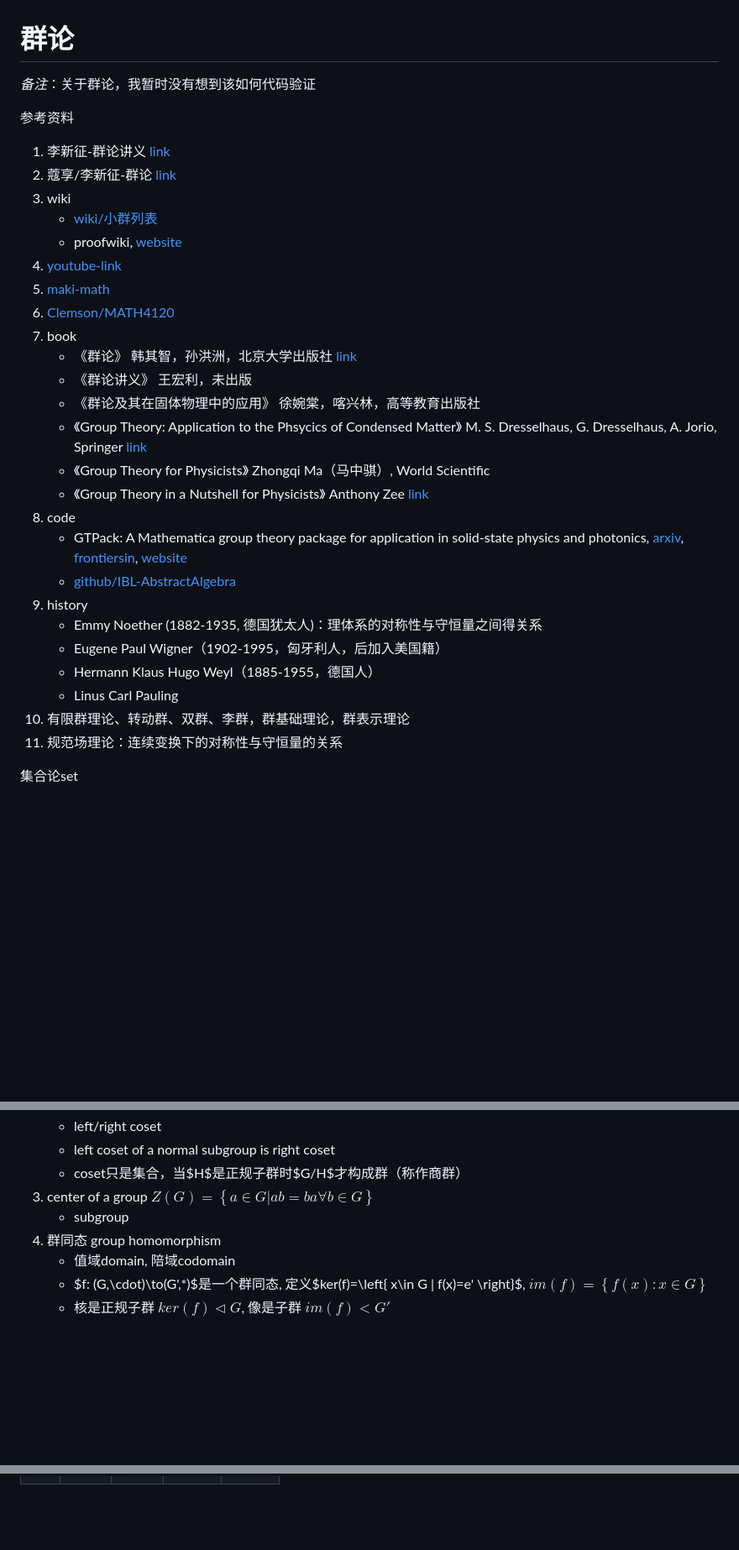
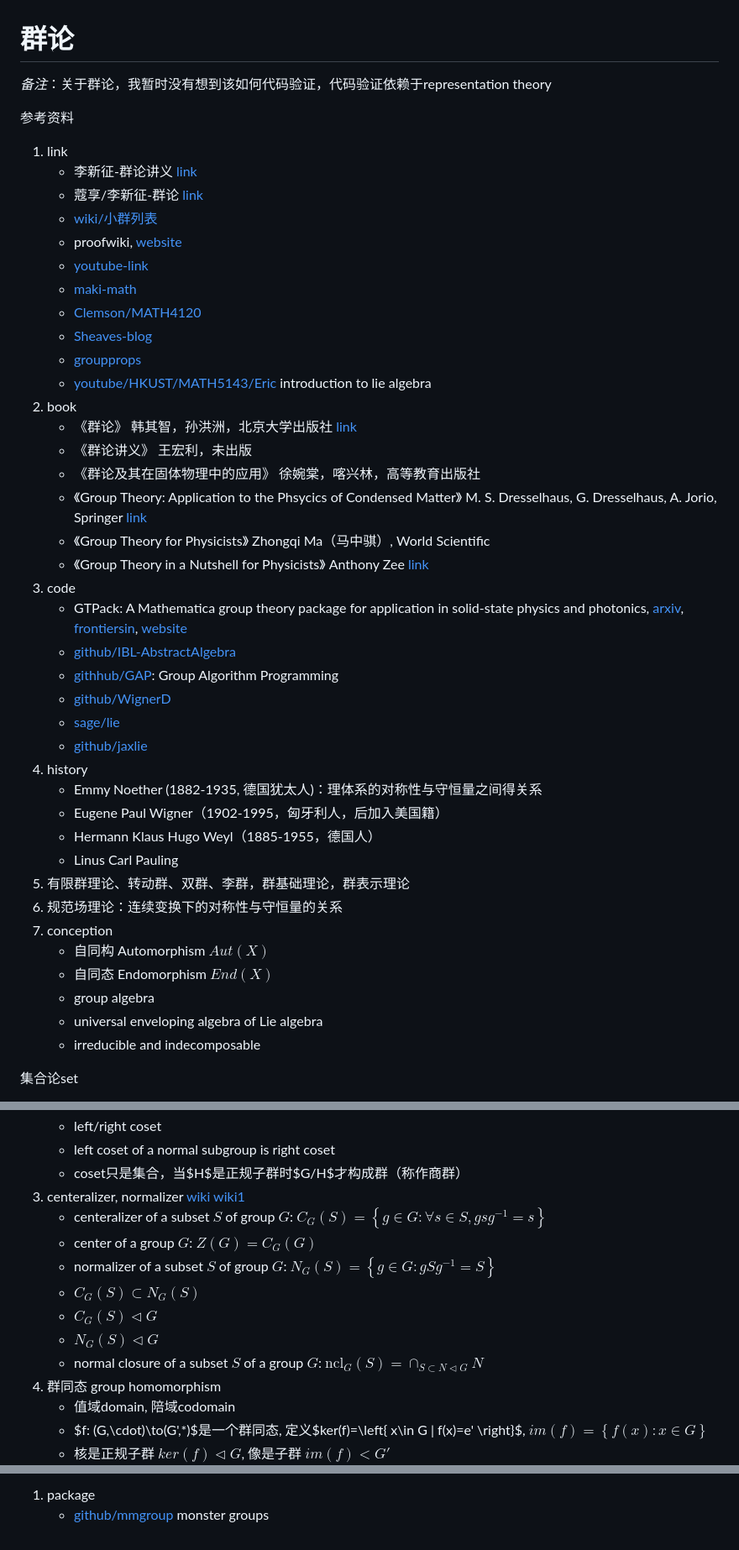
Before and after one commit to husisy/klearning, a Markdown page: course/group_theory/README.md, 3 parts joined by grey strips. Shown at 84% size. Drawn GitHub-style; blank space fills up the shorter version.

Commit message:
course/group-theory ignore

```diff
--- a/course/group_theory/README.md
+++ b/course/group_theory/README.md
@@ -1,34 +1,47 @@
 # 群论
 
-*备注*：关于群论，我暂时没有想到该如何代码验证
+*备注*：关于群论，我暂时没有想到该如何代码验证，代码验证依赖于representation theory
 
 参考资料
 
-1. 李新征-群论讲义 [link](http://faculty.pku.edu.cn/_tsf/00/0F/yEVrEjjaaEza.pdf)
-2. 蔻享/李新征-群论 [link](https://www.koushare.com/video/videodetail/7557)
-3. wiki
+1. link
+   * 李新征-群论讲义 [link](http://faculty.pku.edu.cn/_tsf/00/0F/yEVrEjjaaEza.pdf)
+   * 蔻享/李新征-群论 [link](https://www.koushare.com/video/videodetail/7557)
    * [wiki/小群列表](https://zh.wikipedia.org/wiki/%E5%B0%8F%E7%BE%A4%E5%88%97%E8%A1%A8)
    * proofwiki, [website](https://proofwiki.org/wiki/Main_Page)
-4. [youtube-link](https://www.youtube.com/playlist?list=PL22w63XsKjqxPO6pQ8wiZcIrtpTznGSre)
-5. [maki-math](https://www.maki-math.com/#/courses/21)
-6. [Clemson/MATH4120](http://www.math.clemson.edu/~macaule/classes/f22_math4120/)
-7. book
+   * [youtube-link](https://www.youtube.com/playlist?list=PL22w63XsKjqxPO6pQ8wiZcIrtpTznGSre)
+   * [maki-math](https://www.maki-math.com/#/courses/21)
+   * [Clemson/MATH4120](http://www.math.clemson.edu/~macaule/classes/f22_math4120/)
+   * [Sheaves-blog](https://sheaves.github.io/topics/)
+   * [groupprops](https://groupprops.subwiki.org/wiki/Main_Page)
+   * [youtube/HKUST/MATH5143/Eric](https://youtube.com/watch?v=fdGGPi4xpYc&feature=shares) introduction to lie algebra
+2. book
    * 《群论》 韩其智，孙洪洲，北京大学出版社 [link](https://book.douban.com/subject/3584574//)
    * 《群论讲义》 王宏利，未出版
    * 《群论及其在固体物理中的应用》 徐婉棠，喀兴林，高等教育出版社
    * 《Group Theory: Application to the Phsycics of Condensed Matter》 M. S. Dresselhaus, G. Dresselhaus, A. Jorio, Springer [link](https://www.springer.com/gp/book/9783540328971)
    * 《Group Theory for Physicists》 Zhongqi Ma（马中骐）, World Scientific
    * 《Group Theory in a Nutshell for Physicists》 Anthony Zee [link](https://press.princeton.edu/books/hardcover/9780691162690/group-theory-in-a-nutshell-for-physicists)
-8. code
+3. code
    * GTPack: A Mathematica group theory package for application in solid-state physics and photonics, [arxiv](https://arxiv.org/abs/1807.01245), [frontiersin](https://www.frontiersin.org/articles/10.3389/fphy.2018.00086/full), [website](https://gtpack.org/)
    * [github/IBL-AbstractAlgebra](https://github.com/dcernst/IBL-AbstractAlgebra)
-9. history
+   * [githhub/GAP](https://github.com/gap-system): Group Algorithm Programming
+   * [github/WignerD](https://github.com/zichunhao/WignerD)
+   * [sage/lie](https://doc.sagemath.org/html/en/reference/spkg/lie.html)
+   * [github/jaxlie](https://github.com/brentyi/jaxlie)
+4. history
    * Emmy Noether (1882-1935, 德国犹太人)：理体系的对称性与守恒量之间得关系
    * Eugene Paul Wigner（1902-1995，匈牙利人，后加入美国籍）
    * Hermann Klaus Hugo Weyl（1885-1955，德国人）
    * Linus Carl Pauling
-10. 有限群理论、转动群、双群、李群，群基础理论，群表示理论
-11. 规范场理论：连续变换下的对称性与守恒量的关系
+5. 有限群理论、转动群、双群、李群，群基础理论，群表示理论
+6. 规范场理论：连续变换下的对称性与守恒量的关系
+7. conception
+   * 自同构 Automorphism $Aut(X)$
+   * 自同态 Endomorphism $End(X)$
+   * group algebra
+   * universal enveloping algebra of Lie algebra
+   * irreducible and indecomposable
 
 集合论set
 
@@ -156,8 +179,14 @@
     * left/right coset
     * left coset of a normal subgroup is right coset
     * coset只是集合，当$H$是正规子群时$G/H$才构成群（称作商群）
-3. center of a group $Z(G)=\left\{ a\in G | ab=ba \forall b\in G \right\}$
-    * subgroup
+3. centeralizer, normalizer [wiki](https://en.wikipedia.org/wiki/Centralizer_and_normalizer) [wiki1](https://en.wikipedia.org/wiki/Center_(group_theory))
+    * centeralizer of a subset $S$ of group $G$: $C_G(S)=\left\{ g\in G:\forall s\in S,gsg^{-1}=s\right\}$
+    * center of a group $G$: $Z(G)=C_G(G)$
+    * normalizer of a subset $S$ of group $G$: $N_G(S)=\left\{ g\in G: gSg^{-1}=S \right\}$
+    * $C_G(S)\subset N_G(S)$
+    * $C_G(S)\triangleleft G$
+    * $N_G(S)\triangleleft G$
+    * normal closure of a subset $S$ of a group $G$: $\mathrm{ncl}_G(S)=\cap_{S\subset N \triangleleft G} N$
 4. 群同态 group homomorphism
    * 值域domain, 陪域codomain
    * $f: (G,\cdot)\to(G',*)$是一个群同态, 定义$ker(f)=\left\{ x\in G | f(x)=e' \right\}$, $im(f)=\left\{ f(x) : x\in G \right\}$
@@ -373,0 +468,2 @@ pass 正交性与完备性没有理解，暂且先跳过
+1. package
+   * [github/mmgroup](https://github.com/Martin-Seysen/mmgroup) monster groups
```
Also changed, not shown: other parts of course/group_theory/README.md (+97 -22 lines), course/group_theory/README-rep-theory.md (added, +5 -0 lines).
